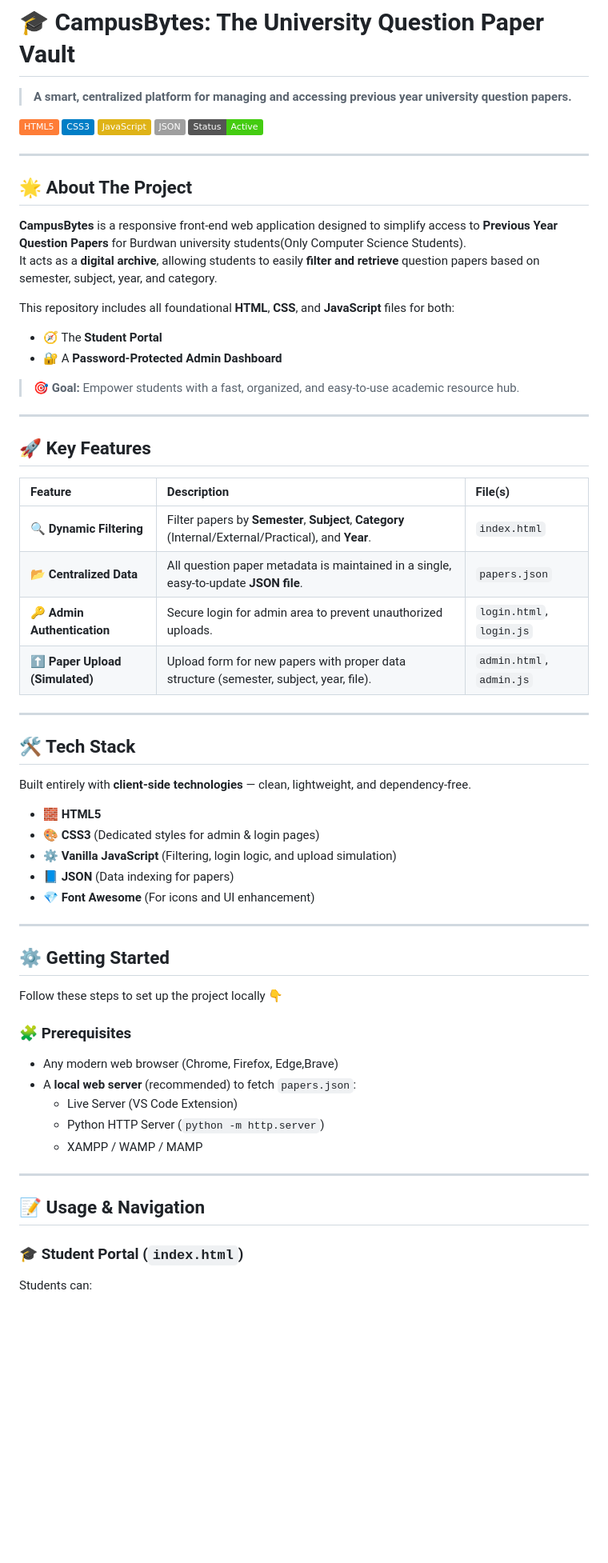
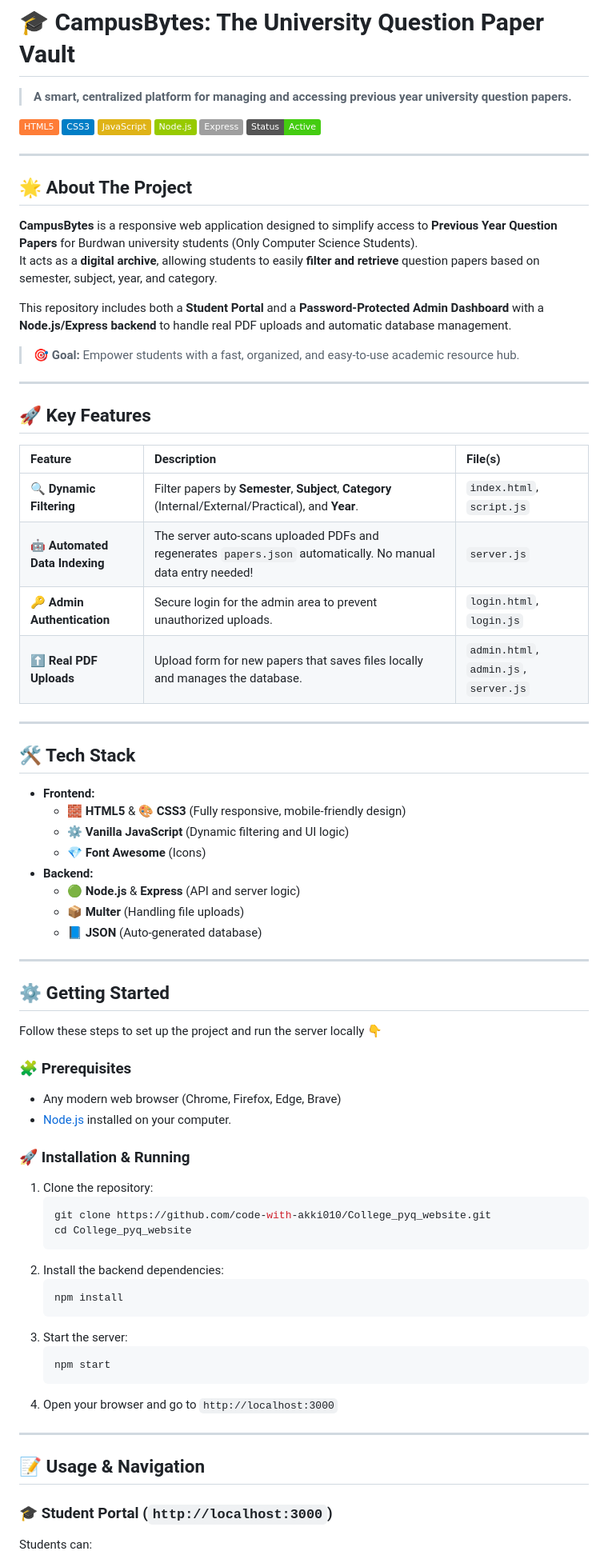
Before and after one commit to code-with-akki010/College_pyq_website, a Markdown page: README.md, the part around one of its changes. Shown at 80% size. Rendered like a GitHub page; badges without logos; blank space fills up the shorter version.

````diff
--- a/README.md
+++ b/README.md
@@ -5,19 +5,18 @@
 ![HTML5](https://img.shields.io/badge/HTML5-orange?logo=html5&logoColor=white)
 ![CSS3](https://img.shields.io/badge/CSS3-blue?logo=css3&logoColor=white)
 ![JavaScript](https://img.shields.io/badge/JavaScript-yellow?logo=javascript&logoColor=black)
-![JSON](https://img.shields.io/badge/JSON-lightgrey?logo=json&logoColor=black)
+![Node.js](https://img.shields.io/badge/Node.js-green?logo=node.js&logoColor=white)
+![Express](https://img.shields.io/badge/Express-lightgrey?logo=express&logoColor=black)
 ![Status](https://img.shields.io/badge/Status-Active-brightgreen)
 
 ---
 
 ## 🌟 About The Project
 
-**CampusBytes** is a responsive front-end web application designed to simplify access to **Previous Year Question Papers** for Burdwan university students(Only Computer Science Students).
+**CampusBytes** is a responsive web application designed to simplify access to **Previous Year Question Papers** for Burdwan university students (Only Computer Science Students).
 It acts as a **digital archive**, allowing students to easily **filter and retrieve** question papers based on semester, subject, year, and category.
 
-This repository includes all foundational **HTML**, **CSS**, and **JavaScript** files for both:
-- 🧭 The **Student Portal**
-- 🔐 A **Password-Protected Admin Dashboard**
+This repository includes both a **Student Portal** and a **Password-Protected Admin Dashboard** with a **Node.js/Express backend** to handle real PDF uploads and automatic database management.
 
 > 🎯 **Goal:** Empower students with a fast, organized, and easy-to-use academic resource hub.
 
@@ -27,42 +26,57 @@ This repository includes all foundational **HTML**, **CSS**, and **JavaScript**
 
 | Feature | Description | File(s) |
 | :--- | :--- | :--- |
-| 🔍 **Dynamic Filtering** | Filter papers by **Semester**, **Subject**, **Category** (Internal/External/Practical), and **Year**. | `index.html` |
-| 📂 **Centralized Data** | All question paper metadata is maintained in a single, easy-to-update **JSON file**. | `papers.json` |
-| 🔑 **Admin Authentication** | Secure login for admin area to prevent unauthorized uploads. | `login.html`, `login.js` |
-| ⬆️ **Paper Upload (Simulated)** | Upload form for new papers with proper data structure (semester, subject, year, file). | `admin.html`, `admin.js` |
+| 🔍 **Dynamic Filtering** | Filter papers by **Semester**, **Subject**, **Category** (Internal/External/Practical), and **Year**. | `index.html`, `script.js` |
+| 🤖 **Automated Data Indexing** | The server auto-scans uploaded PDFs and regenerates `papers.json` automatically. No manual data entry needed! | `server.js` |
+| 🔑 **Admin Authentication** | Secure login for the admin area to prevent unauthorized uploads. | `login.html`, `login.js` |
+| ⬆️ **Real PDF Uploads** | Upload form for new papers that saves files locally and manages the database. | `admin.html`, `admin.js`, `server.js` |
 
 ---
 
 ## 🛠️ Tech Stack
 
-Built entirely with **client-side technologies** — clean, lightweight, and dependency-free.
-
-- 🧱 **HTML5**
-- 🎨 **CSS3** (Dedicated styles for admin & login pages)
-- ⚙️ **Vanilla JavaScript** (Filtering, login logic, and upload simulation)
-- 📘 **JSON** (Data indexing for papers)
-- 💎 **Font Awesome** (For icons and UI enhancement)
+- **Frontend:**
+  - 🧱 **HTML5** & 🎨 **CSS3** (Fully responsive, mobile-friendly design)
+  - ⚙️ **Vanilla JavaScript** (Dynamic filtering and UI logic)
+  - 💎 **Font Awesome** (Icons)
+- **Backend:**
+  - 🟢 **Node.js** & **Express** (API and server logic)
+  - 📦 **Multer** (Handling file uploads)
+  - 📘 **JSON** (Auto-generated database)
 
 ---
 
 ## ⚙️ Getting Started
 
-Follow these steps to set up the project locally 👇
+Follow these steps to set up the project and run the server locally 👇
 
 ### 🧩 Prerequisites
 
-- Any modern web browser (Chrome, Firefox, Edge,Brave)
-- A **local web server** (recommended) to fetch `papers.json`:
-  - Live Server (VS Code Extension)
-  - Python HTTP Server (`python -m http.server`)
-  - XAMPP / WAMP / MAMP
+- Any modern web browser (Chrome, Firefox, Edge, Brave)
+- [Node.js](https://nodejs.org/) installed on your computer.
+
+### 🚀 Installation & Running
+
+1. Clone the repository:
+   ```bash
+   git clone https://github.com/code-with-akki010/College_pyq_website.git
+   cd College_pyq_website
+   ```
+2. Install the backend dependencies:
+   ```bash
+   npm install
+   ```
+3. Start the server:
+   ```bash
+   npm start
+   ```
+4. Open your browser and go to `http://localhost:3000`
 
 ---
 
 ## 📝 Usage & Navigation
 
-### 🎓 Student Portal (`index.html`)
+### 🎓 Student Portal (`http://localhost:3000`)
 
 Students can:
 
````
Also changed, not shown: other parts of README.md (+19 -50 lines).
